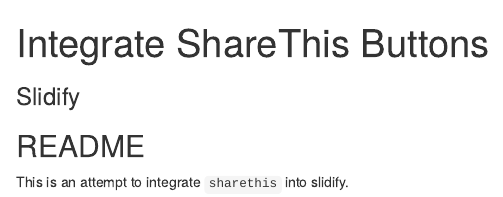
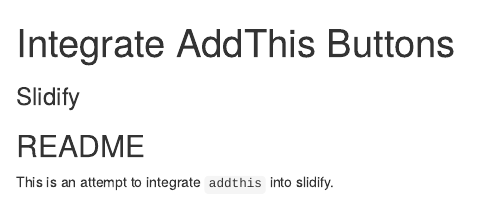
Before and after one commit to slidify/temp, an R Markdown document (index.Rmd): the page in a window 1100 px wide, from its top. Rendered offline with R 4.5, knitr and Pandoc, with nearby package versions.

Commit message:
publishing deck

```diff
--- a/index.Rmd
+++ b/index.Rmd
@@ -1,5 +1,5 @@
 ---
-title       : Integrate ShareThis Buttons
+title       : Integrate AddThis Buttons
 subtitle    : Slidify
 author      :
 job         :
@@ -12,4 +12,4 @@
 
 ## README
 
-This is an attempt to integrate `sharethis` into slidify.
+This is an attempt to integrate `addthis` into slidify.
```
Also changed, not shown: index.html, index.md, 2 other files.
